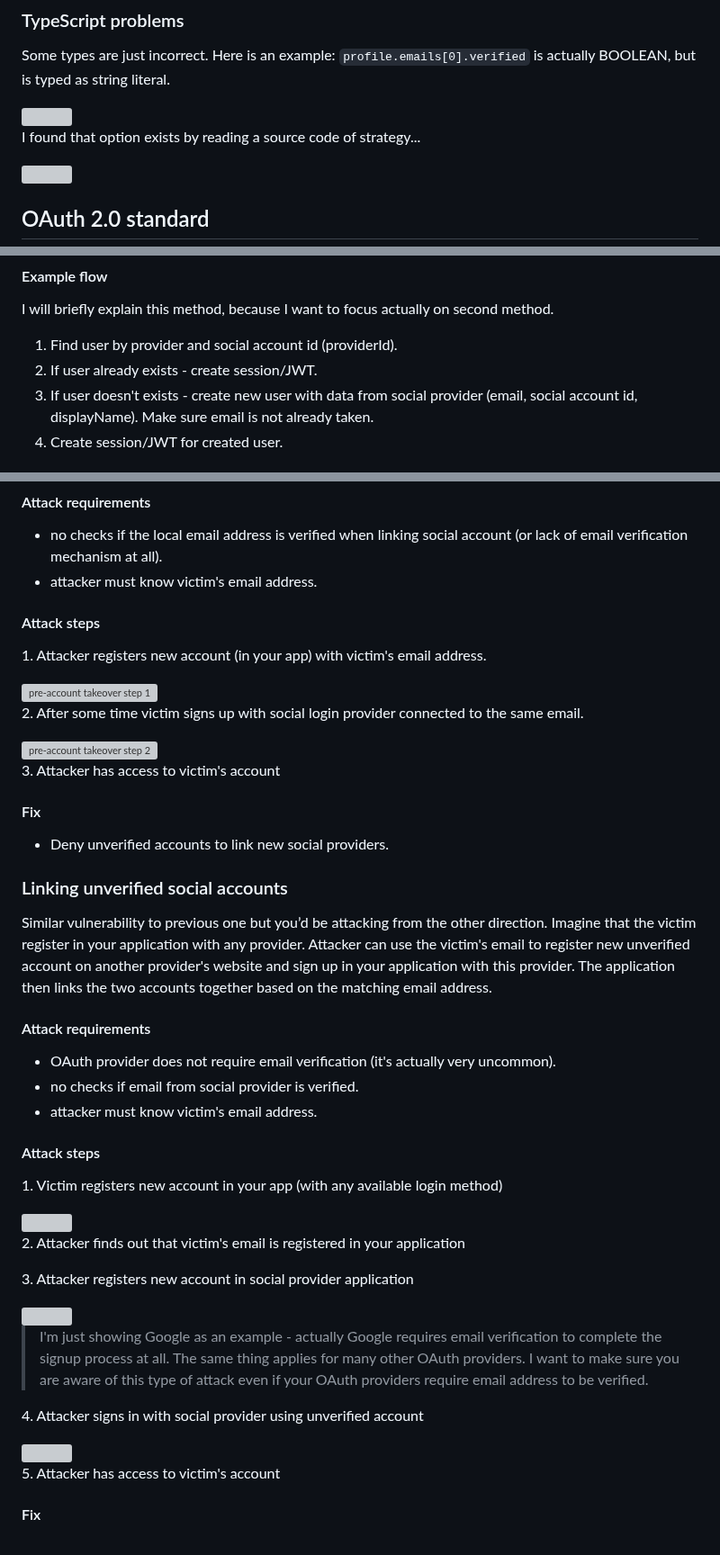
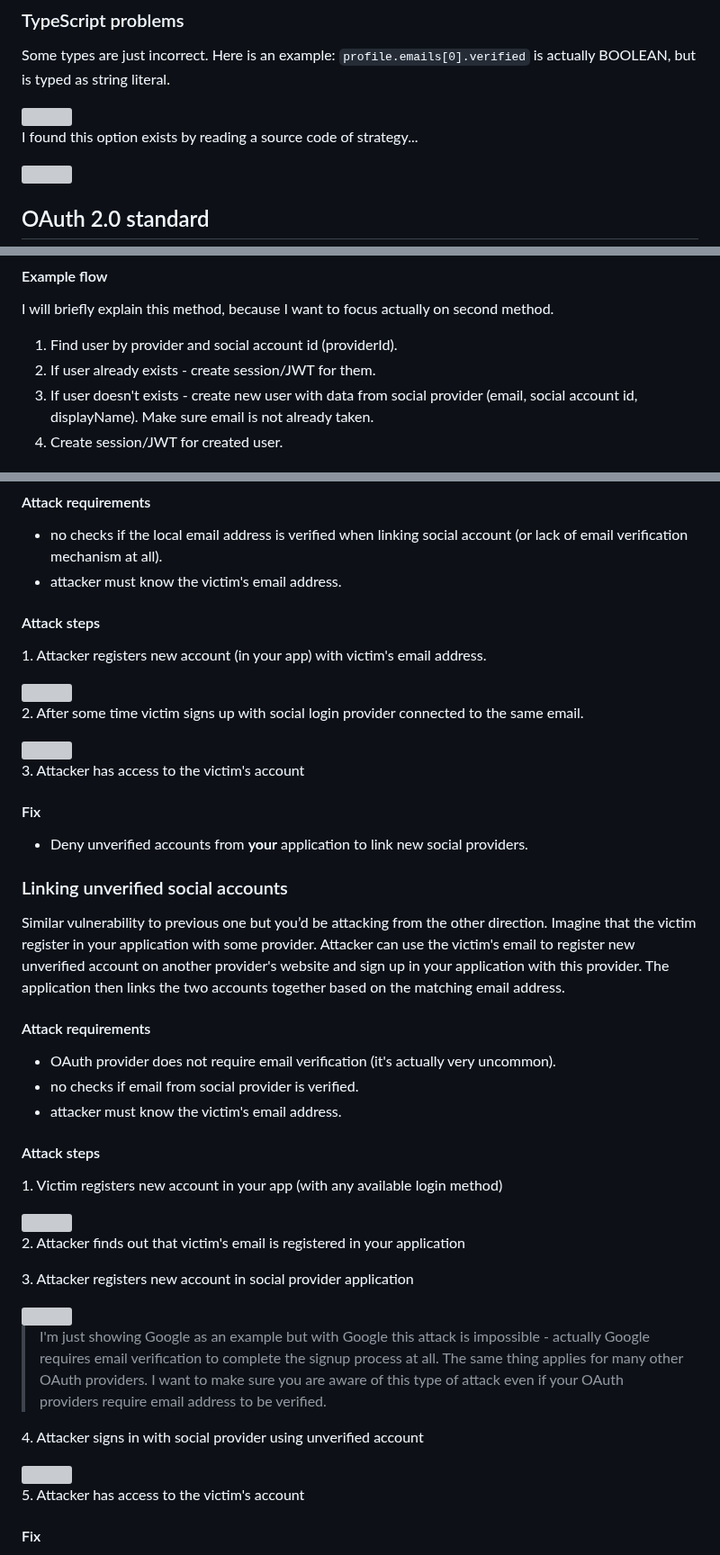
Before and after one commit to michaldziuba03/code-samples, a Markdown page: social-login/README.md, 3 parts joined by grey strips. Shown at 90% size. Rendered like a GitHub page; grey boxes are pictures that could not be loaded.

```diff
--- a/social-login/README.md
+++ b/social-login/README.md
@@ -125,7 +125,7 @@ Some types are just incorrect. Here is an example: `profile.emails[0].verified`
 
 <img width="600" src="https://user-images.githubusercontent.com/43048524/218768285-762e287a-18b9-476f-a700-2214d49813ba.png" />
 
-I found that option exists by reading a source code of strategy...
+I found this option exists by reading a source code of strategy...
 
 <img width="600" src="https://user-images.githubusercontent.com/43048524/218771617-8e1a6dcd-a0db-4524-ba3c-87c0dee80be5.png" />
 
@@ -187,7 +187,7 @@ For MongoDB schema is the same:
 #### Example flow
 I will briefly explain this method, because I want to focus actually on second method.
 1. Find user by provider and social account id (providerId).
-2. If user already exists - create session/JWT.
+2. If user already exists - create session/JWT for them.
 3. If user doesn't exists - create new user with data from social provider (email, social account id, displayName). Make sure email is not already taken.
 4. Create session/JWT for created user.
 
@@ -307,29 +308,29 @@ A pre-account takeover is when an attacker creates a user account with local pro
 
 #### Attack requirements
 - no checks if the local email address is verified when linking social account (or lack of email verification mechanism at all).
-- attacker must know victim's email address.
+- attacker must know the victim's email address.
 
 #### Attack steps
 1.&nbsp;Attacker registers new account (in your app) with victim's email address.
 
-<img width="450" alt="pre-account takeover step 1" src="https://user-images.githubusercontent.com/43048524/221339034-54d55171-b782-4bd4-a578-a2f94de03aa4.png"/>
+<img width="450" src="https://user-images.githubusercontent.com/43048524/221339034-54d55171-b782-4bd4-a578-a2f94de03aa4.png"/>
 
 2.&nbsp;After some time victim signs up with social login provider connected to the same email.
 
-<img width="500" alt="pre-account takeover step 2" src="https://user-images.githubusercontent.com/43048524/221339078-0938e1d6-4cde-483f-9196-98642d8a232c.png"/>
+<img width="500" src="https://user-images.githubusercontent.com/43048524/221339078-0938e1d6-4cde-483f-9196-98642d8a232c.png"/>
 
-3.&nbsp;Attacker has access to victim's account
+3.&nbsp;Attacker has access to the victim's account
 
 #### Fix
-- Deny unverified accounts to link new social providers.
+- Deny unverified accounts from **your** application to link new social providers.
 
 ### Linking unverified social accounts
-Similar vulnerability to previous one but you’d be attacking from the other direction. Imagine that the victim register in your application with any provider. Attacker can use the victim's email to register new unverified account on another provider's website and sign up in your application with this provider. The application then links the two accounts together based on the matching email address.
+Similar vulnerability to previous one but you’d be attacking from the other direction. Imagine that the victim register in your application with some provider. Attacker can use the victim's email to register new unverified account on another provider's website and sign up in your application with this provider. The application then links the two accounts together based on the matching email address.
 
 #### Attack requirements
 - OAuth provider does not require email verification (it's actually very uncommon).
 - no checks if email from social provider is verified.
-- attacker must know victim's email address.
+- attacker must know the victim's email address.
 
 #### Attack steps
 1.&nbsp;Victim registers new account in your app (with any available login method)
@@ -342,13 +343,13 @@ Similar vulnerability to previous one but you’d be attacking from the other di
 
 <img width="640" src="https://user-images.githubusercontent.com/43048524/221339168-11ec9cb1-4b73-4fa4-8d66-a25cdde1621d.png"/>
 
-> I'm just showing Google as an example - actually Google requires email verification to complete the signup process at all. The same thing applies for many other OAuth providers. I want to make sure you are aware of this type of attack even if your OAuth providers require email address to be verified.
+> I'm just showing Google as an example but with Google this attack is impossible - actually Google requires email verification to complete the signup process at all. The same thing applies for many other OAuth providers. I want to make sure you are aware of this type of attack even if your OAuth providers require email address to be verified.
 
 4.&nbsp;Attacker signs in with social provider using unverified account
 
 <img width="500" src="https://user-images.githubusercontent.com/43048524/221339806-632347ad-560a-4ace-8ab9-d85011109d5e.png"/>
 
-5.&nbsp;Attacker has access to victim's account
+5.&nbsp;Attacker has access to the victim's account
 
 #### Fix
 - check if email address from social provider is verified (many OAuth providers gives you information if email is verified or not).
```
Also changed, not shown: other parts of social-login/README.md (+12 -11 lines).
